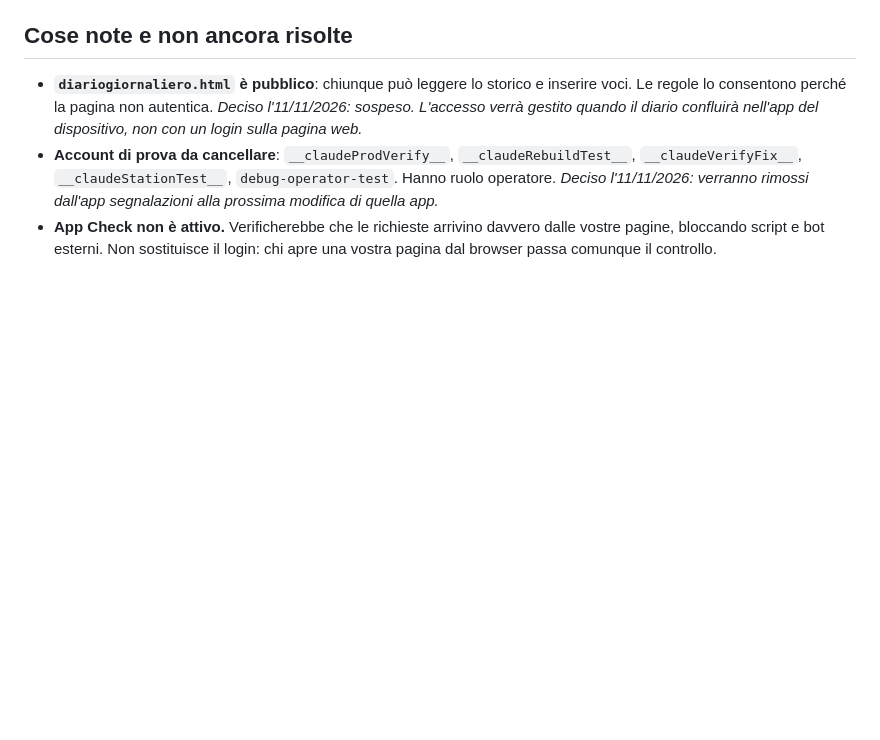
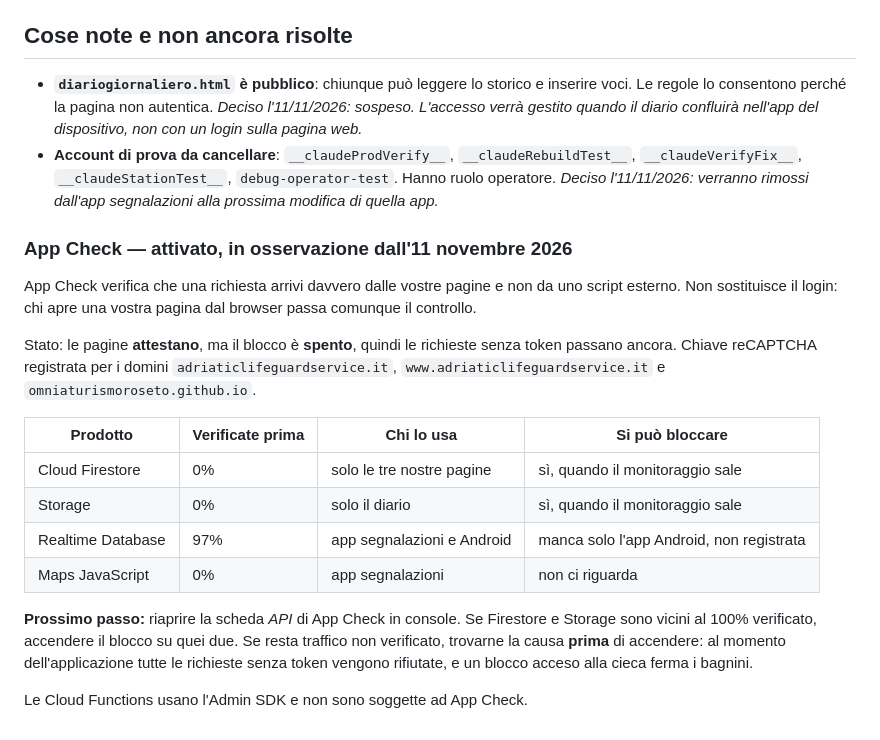
Before and after one commit to omniaturismoroseto/omniaturismoroseto.github.io, a Markdown page: DOCUMENTAZIONE-FIREBASE.md, the part around the change. GitHub-like rendering; blank space fills up the shorter version.

Commit message:
App Check in osservazione: stato, numeri di partenza e prossimo passo
Co-Authored-By: Claude Opus 5 <noreply@anthropic.com>
Claude-Session: https://claude.ai/code/session_012k7Av2BkMsVWRsr68mxJ5G

```diff
--- a/DOCUMENTAZIONE-FIREBASE.md
+++ b/DOCUMENTAZIONE-FIREBASE.md
@@ -216,6 +216,28 @@ teneva aperti i file di git e faceva fallire checkout e pull con
   `debug-operator-test`. Hanno ruolo operatore.
   *Deciso l'11/11/2026: verranno rimossi dall'app segnalazioni alla prossima
   modifica di quella app.*
-- **App Check non è attivo.** Verificherebbe che le richieste arrivino davvero
-  dalle vostre pagine, bloccando script e bot esterni. Non sostituisce il
-  login: chi apre una vostra pagina dal browser passa comunque il controllo.
+### App Check — attivato, in osservazione dall'11 novembre 2026
+
+App Check verifica che una richiesta arrivi davvero dalle vostre pagine e non
+da uno script esterno. Non sostituisce il login: chi apre una vostra pagina dal
+browser passa comunque il controllo.
+
+Stato: le pagine **attestano**, ma il blocco è **spento**, quindi le richieste
+senza token passano ancora. Chiave reCAPTCHA registrata per i domini
+`adriaticlifeguardservice.it`, `www.adriaticlifeguardservice.it` e
+`omniaturismoroseto.github.io`.
+
+| Prodotto | Verificate prima | Chi lo usa | Si può bloccare |
+|---|---|---|---|
+| Cloud Firestore | 0% | solo le tre nostre pagine | sì, quando il monitoraggio sale |
+| Storage | 0% | solo il diario | sì, quando il monitoraggio sale |
+| Realtime Database | 97% | app segnalazioni e Android | manca solo l'app Android, non registrata |
+| Maps JavaScript | 0% | app segnalazioni | non ci riguarda |
+
+**Prossimo passo:** riaprire la scheda *API* di App Check in console. Se
+Firestore e Storage sono vicini al 100% verificato, accendere il blocco su
+quei due. Se resta traffico non verificato, trovarne la causa **prima** di
+accendere: al momento dell'applicazione tutte le richieste senza token
+vengono rifiutate, e un blocco acceso alla cieca ferma i bagnini.
+
+Le Cloud Functions usano l'Admin SDK e non sono soggette ad App Check.
```
